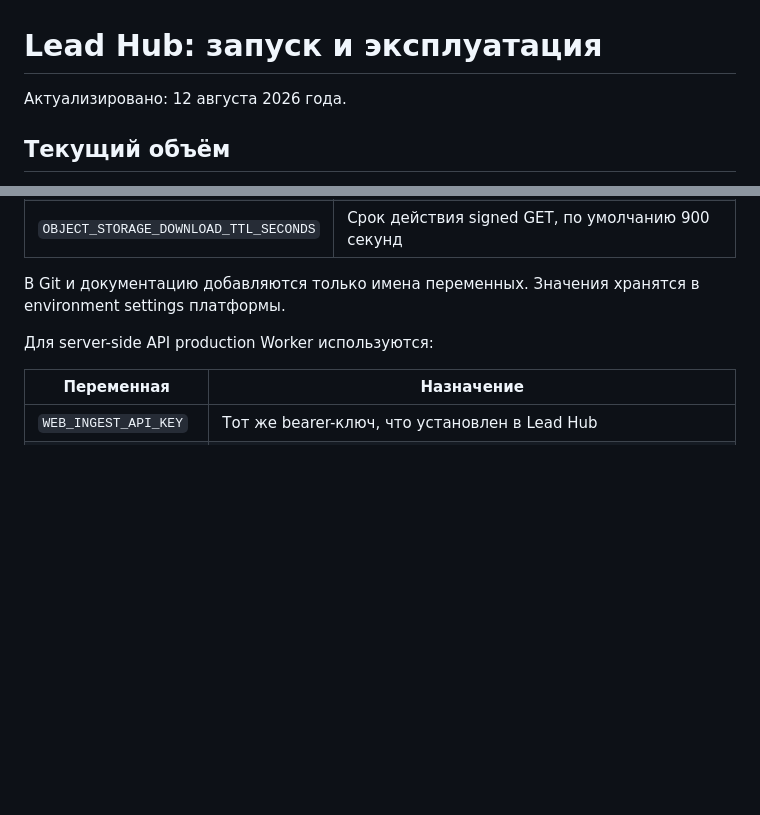
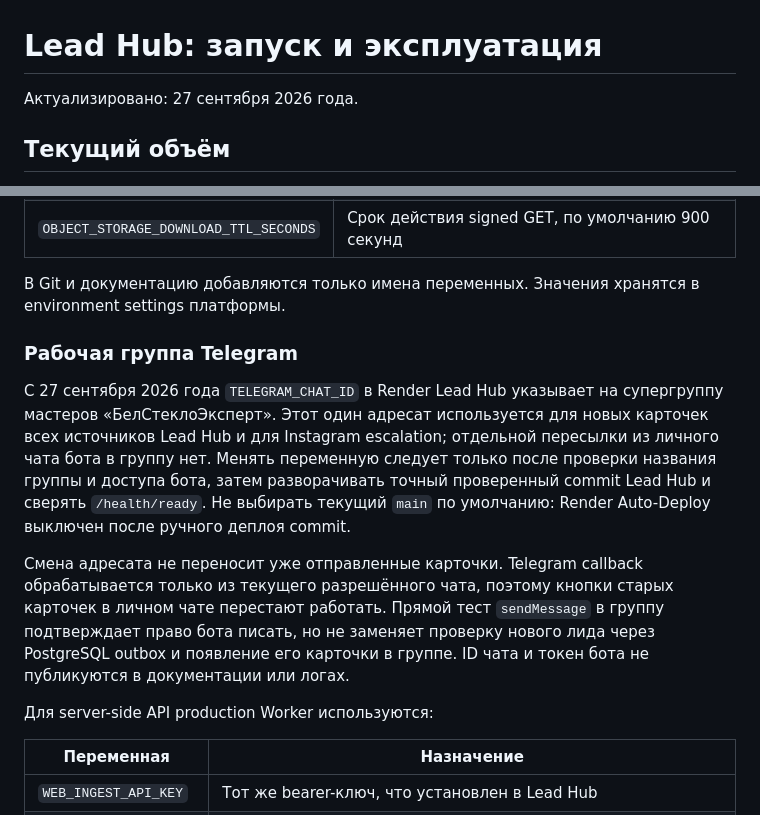
Before and after one commit to liber10/belstekloexpert-astro, a Markdown page: docs/lead-hub-runbook.md, 2 parts joined by grey strips. GitHub-like rendering; blank space fills up the shorter version.

Commit message:
docs(telegram): record group delivery routing

```diff
--- a/docs/lead-hub-runbook.md
+++ b/docs/lead-hub-runbook.md
@@ -1,6 +1,6 @@
 # Lead Hub: запуск и эксплуатация
 
-Актуализировано: 12 августа 2026 года.
+Актуализировано: 27 сентября 2026 года.
 
 ## Текущий объём
 
@@ -63,6 +63,23 @@ POST /api/v1/leads/web
 
 В Git и документацию добавляются только имена переменных. Значения хранятся в
 environment settings платформы.
+
+### Рабочая группа Telegram
+
+С 27 сентября 2026 года `TELEGRAM_CHAT_ID` в Render Lead Hub указывает на
+супергруппу мастеров «БелСтеклоЭксперт». Этот один адресат используется для
+новых карточек всех источников Lead Hub и для Instagram escalation; отдельной
+пересылки из личного чата бота в группу нет. Менять переменную следует только
+после проверки названия группы и доступа бота, затем разворачивать точный
+проверенный commit Lead Hub и сверять `/health/ready`. Не выбирать текущий
+`main` по умолчанию: Render Auto-Deploy выключен после ручного деплоя commit.
+
+Смена адресата не переносит уже отправленные карточки. Telegram callback
+обрабатывается только из текущего разрешённого чата, поэтому кнопки старых
+карточек в личном чате перестают работать. Прямой тест `sendMessage` в группу
+подтверждает право бота писать, но не заменяет проверку нового лида через
+PostgreSQL outbox и появление его карточки в группе. ID чата и токен бота не
+публикуются в документации или логах.
 
 Для server-side API production Worker используются:
 
```
Also changed, not shown: PROJECT_STATUS.md (+13 -1 lines).
